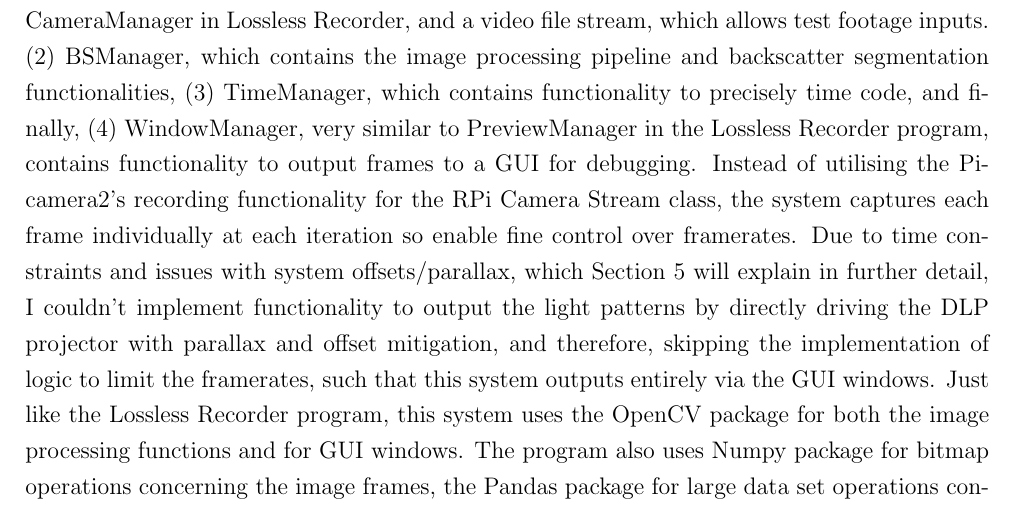
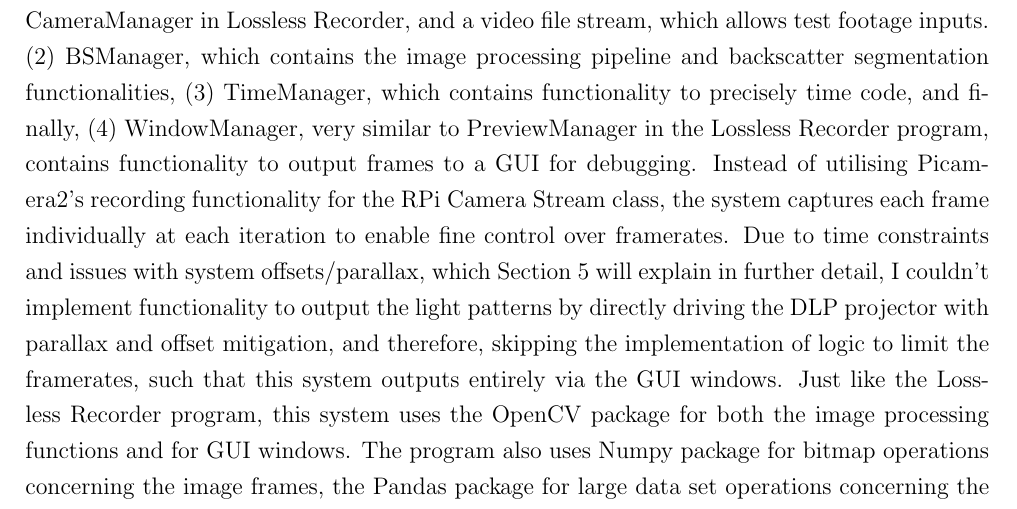
Before and after one commit to Sidharth-Shanmugam-MEng-Project-2023-24/final-report, a LaTeX document (Sidharth_Shanmugam_MEng_Final_Report.tex, which reads sections/07_implementation.tex): part of page 33 of 92, cut so that both start at the same text. Compiled offline with pdfLaTeX.

Commit message:
requires proofreading

```diff
--- a/sections/07_implementation.tex
+++ b/sections/07_implementation.tex
@@ -60,7 +60,7 @@ Figure \ref{fig:recflow} illustrates the flow of the software. The program begin
 \subsection{Underwater Backscatter Cancellation System}
 \label{system_impl}
 
-The backscatter cancellation software, as Section \ref{designsystem} describes, with code and references for methods and fields in Appendix \ref{sys}, applies an image processing pipeline to segment backscatter particle regions to then generate light patterns for selective illumination using the DLP projector. Similar to the Lossless Video Recorder implementation in Section \ref{pirec_impl}, this system follows the object-oriented paradigm for modular code, breaking down the implementation into four self-built modules, aside from the entry point: (1) CaptureManager, which contains multiple different classes for input types, for example, a Raspberry Pi Camera interface similar to the CameraManager in Lossless Recorder, and a video file stream, which allows test footage inputs. (2) BSManager, which contains the image processing pipeline and backscatter segmentation functionalities, (3) TimeManager, which contains functionality to precisely time code, and finally, (4) WindowManager, very similar to PreviewManager in the Lossless Recorder program, contains functionality to output frames to a GUI for debugging. Instead of utilising the Picamera2's recording functionality for the RPi Camera Stream class, the system captures each frame individually at each iteration so enable fine control over framerates.  Due to time constraints and issues with system offsets/parallax, which Section \ref{testing} will explain in further detail, I couldn't implement functionality to output the light patterns by directly driving the DLP projector with parallax and offset mitigation, and therefore, skipping the implementation of logic to limit the framerates, such that this system outputs entirely via the GUI windows. Just like the Lossless Recorder program, this system uses the OpenCV package for both the image processing functions and for GUI windows. The program also uses Numpy package for bitmap operations concerning the image frames, the Pandas package for large data set operations concerning the metrics that the system tracks, the `psutil' package to set the program `nice' value, which is the software priority for the OS scheduler, and finally, the `time' package, where the system harnesses the performance counter, which is a system clock with the highest available resolution, to measure code execution durations.
+The backscatter cancellation software, as Section \ref{designsystem} describes, with code and references for methods and fields in Appendix \ref{sys}, applies an image processing pipeline to segment backscatter particle regions to then generate light patterns for selective illumination using the DLP projector. Similar to the Lossless Video Recorder implementation in Section \ref{pirec_impl}, this system follows the object-oriented paradigm for modular code, breaking down the implementation into four self-built modules, aside from the entry point: (1) CaptureManager, which contains multiple different classes for input types, for example, a Raspberry Pi Camera interface similar to the CameraManager in Lossless Recorder, and a video file stream, which allows test footage inputs. (2) BSManager, which contains the image processing pipeline and backscatter segmentation functionalities, (3) TimeManager, which contains functionality to precisely time code, and finally, (4) WindowManager, very similar to PreviewManager in the Lossless Recorder program, contains functionality to output frames to a GUI for debugging. Instead of utilising Picamera2's recording functionality for the RPi Camera Stream class, the system captures each frame individually at each iteration to enable fine control over framerates.  Due to time constraints and issues with system offsets/parallax, which Section \ref{testing} will explain in further detail, I couldn't implement functionality to output the light patterns by directly driving the DLP projector with parallax and offset mitigation, and therefore, skipping the implementation of logic to limit the framerates, such that this system outputs entirely via the GUI windows. Just like the Lossless Recorder program, this system uses the OpenCV package for both the image processing functions and for GUI windows. The program also uses Numpy package for bitmap operations concerning the image frames, the Pandas package for large data set operations concerning the metrics that the system tracks, the `psutil' package to set the program `nice' value, which is the software priority for the OS scheduler, and finally, the `time' package, where the system harnesses the performance counter, which is a system clock with the highest available resolution, to measure code execution durations.
 
 As Figure \ref{fig:sysflow} illustrates, the program begins by setting the software priority level, this priority level is also called the `niceness', which has the lowest compatible value of -20, denoting the highest priority, and the highest compatible value of 0, denoting lowest priority, such that the lower priority processes demands less CPU processing time and are nicer to other processes in the system. Next, the program sets the correct input stream type before initialising the graphical preview windows and entering the main system loop. Within this loop, the program captures a frame from the input stream at the start of each iteration, and for each frame, applies the image processing pipeline to segment bubbles. After a greyscale conversion, Gaussian blur, and histogram equalisation, all using OpenCV functions, the program configures the Canny edge detection algorithm following the zero-parameter approach by \cite{rosebrockZeroparameterAutomaticCanny2015}. This approach by Rosebrock, simplifies the upper and lower Canny algorithm thresholds into a single parameter, sigma, which denotes a multiplier for the median pixel intensity of the input frame, such that the upper threshold is sigma above the median, and the lower threshold is sigma below the median. While not exactly zero-parameter as Rosebrock states, as there is still a sigma parameter, this approach ensures that the edge detection adapts to the specific characteristics of the input image even in different conditions, providing effective edge maps without manual parameter tuning. The system passes the Canny output, a bitmap of detected edges, to the segmentation method which then begins by finding contours, which are curves that join all the continuous points along a boundary, using OpenCV's \texttt{findContours()} method. Next, the program sends each contour detection to OpenCV's \texttt{minEnclosingCircles()} method, calculates the smallest enclosing circle for a set of contour points, and returns the center and radii of each circle. These minimum enclosing circles (MECs) will be the black `holes' in the white light patterns, ensuring the backscatter particles are dark whilst the system fully illuminates the surrounding environment. The program renders all of the output image frames, including those from the intermediate image processing pipeline stages if the debug window option is `True', whilst logging the user-input keypresses. If the user enters the `E' key, the program breaks from the main loop and enters the shutdown sequence. The program tracks the execution duration of each image processing stage with the performance counter for each frame, including metrics on the number of MEC detections, and the total frame processing time. When the program reaches the shutdown sequence, it extracts all of the metrics and generates a CSV export file, then exits all GUI windows, sends a shutdown signal to the RPi camera module, and finally exits completely.
 
```
Also changed, not shown: Sidharth_Shanmugam_MEng_Final_Report.tex (+0 -5 lines).
